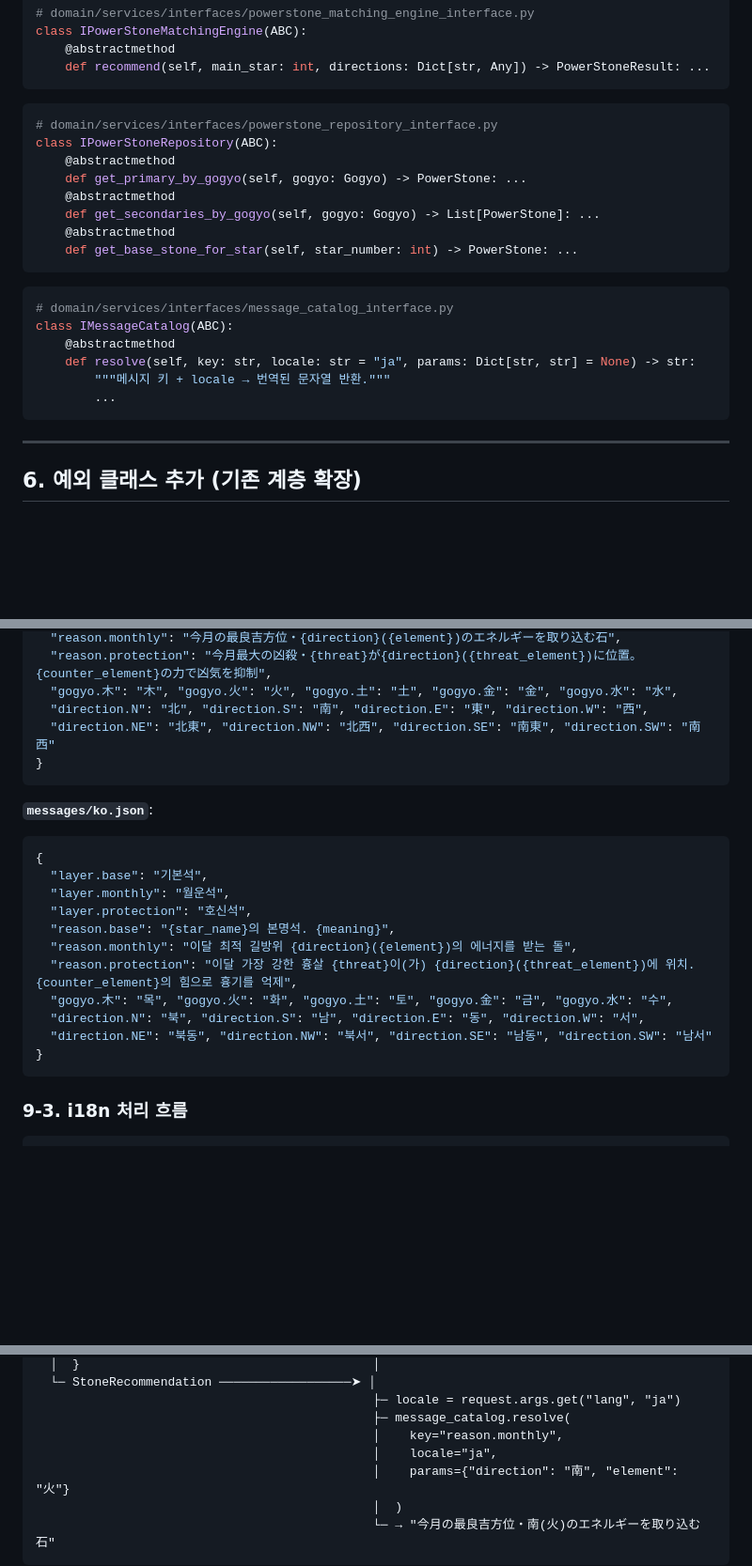
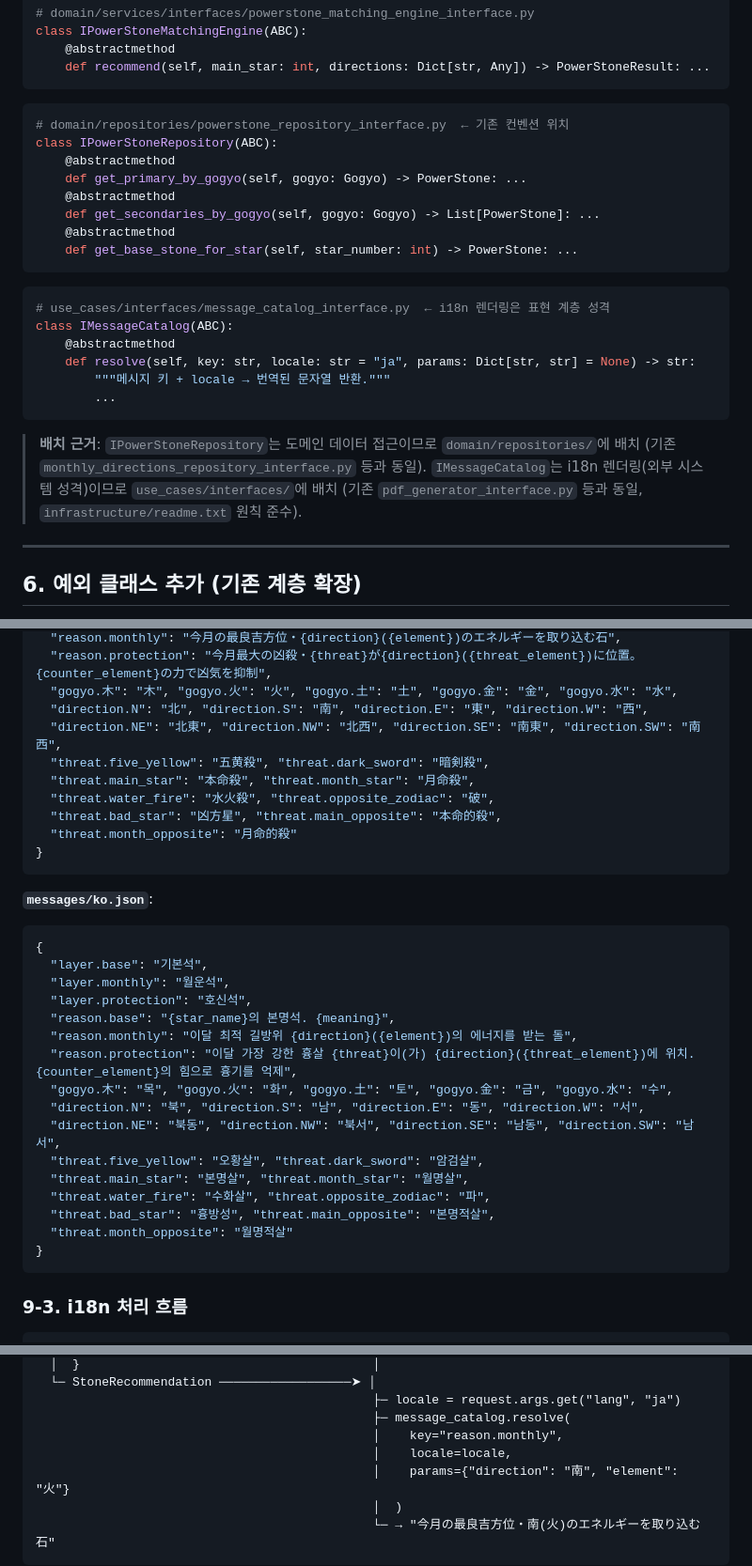
Before and after one commit to cnjw2021/LumiNine, a Markdown page: docs/phase2-matching-engine-design.md, 3 parts joined by grey strips. Shown at 94% size. GitHub-like rendering; blank space fills up the shorter version.

````diff
--- a/docs/phase2-matching-engine-design.md
+++ b/docs/phase2-matching-engine-design.md
@@ -328,7 +331,7 @@ class IPowerStoneMatchingEngine(ABC):
 ```
 
 ```python
-# domain/services/interfaces/powerstone_repository_interface.py
+# domain/repositories/powerstone_repository_interface.py  ← 기존 컨벤션 위치
 class IPowerStoneRepository(ABC):
     @abstractmethod
     def get_primary_by_gogyo(self, gogyo: Gogyo) -> PowerStone: ...
@@ -339,13 +342,15 @@ class IPowerStoneRepository(ABC):
 ```
 
 ```python
-# domain/services/interfaces/message_catalog_interface.py
+# use_cases/interfaces/message_catalog_interface.py  ← i18n 렌더링은 표현 계층 성격
 class IMessageCatalog(ABC):
     @abstractmethod
     def resolve(self, key: str, locale: str = "ja", params: Dict[str, str] = None) -> str:
         """메시지 키 + locale → 번역된 문자열 반환."""
         ...
 ```
+
+> **배치 근거**: `IPowerStoneRepository`는 도메인 데이터 접근이므로 `domain/repositories/`에 배치 (기존 `monthly_directions_repository_interface.py` 등과 동일). `IMessageCatalog`는 i18n 렌더링(외부 시스템 성격)이므로 `use_cases/interfaces/`에 배치 (기존 `pdf_generator_interface.py` 등과 동일, `infrastructure/readme.txt` 원칙 준수).
 
 ---
 
@@ -469,7 +478,12 @@ backend/apps/ninestarki/
   "reason.protection": "今月最大の凶殺・{threat}が{direction}({threat_element})に位置。{counter_element}の力で凶気を抑制",
   "gogyo.木": "木", "gogyo.火": "火", "gogyo.土": "土", "gogyo.金": "金", "gogyo.水": "水",
   "direction.N": "北", "direction.S": "南", "direction.E": "東", "direction.W": "西",
-  "direction.NE": "北東", "direction.NW": "北西", "direction.SE": "南東", "direction.SW": "南西"
+  "direction.NE": "北東", "direction.NW": "北西", "direction.SE": "南東", "direction.SW": "南西",
+  "threat.five_yellow": "五黄殺", "threat.dark_sword": "暗剣殺",
+  "threat.main_star": "本命殺", "threat.month_star": "月命殺",
+  "threat.water_fire": "水火殺", "threat.opposite_zodiac": "破",
+  "threat.bad_star": "凶方星", "threat.main_opposite": "本命的殺",
+  "threat.month_opposite": "月命的殺"
 }
 ```
 
@@ -484,7 +498,12 @@ backend/apps/ninestarki/
   "reason.protection": "이달 가장 강한 흉살 {threat}이(가) {direction}({threat_element})에 위치. {counter_element}의 힘으로 흉기를 억제",
   "gogyo.木": "목", "gogyo.火": "화", "gogyo.土": "토", "gogyo.金": "금", "gogyo.水": "수",
   "direction.N": "북", "direction.S": "남", "direction.E": "동", "direction.W": "서",
-  "direction.NE": "북동", "direction.NW": "북서", "direction.SE": "남동", "direction.SW": "남서"
+  "direction.NE": "북동", "direction.NW": "북서", "direction.SE": "남동", "direction.SW": "남서",
+  "threat.five_yellow": "오황살", "threat.dark_sword": "암검살",
+  "threat.main_star": "본명살", "threat.month_star": "월명살",
+  "threat.water_fire": "수화살", "threat.opposite_zodiac": "파",
+  "threat.bad_star": "흉방성", "threat.main_opposite": "본명적살",
+  "threat.month_opposite": "월명적살"
 }
 ```
 
@@ -503,7 +522,7 @@ PowerStoneMatchingEngine                    Route Handler
                                               ├─ locale = request.args.get("lang", "ja")
                                               ├─ message_catalog.resolve(
                                               │    key="reason.monthly",
-                                              │    locale="ja",
+                                              │    locale=locale,
                                               │    params={"direction": "南", "element": "火"}
                                               │  )
                                               └─ → "今月の最良吉方位・南(火)のエネルギーを取り込む石"
````
Also changed, not shown: other parts of docs/phase2-matching-engine-design.md (+28 -21 lines), docs/phase2-implementation-roadmap.md (+10 -10 lines).
